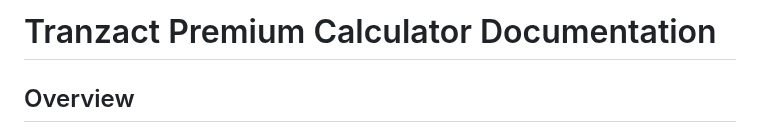
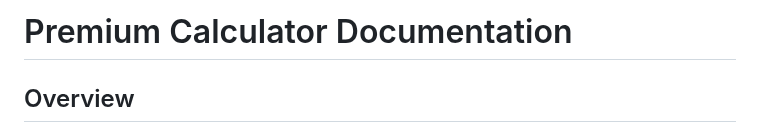
Before and after one commit to sebastianrgarciav/PremiumCalculator, a Markdown page: README.md, the part around the change. Rendered like a GitHub page.

```diff
--- a/README.md
+++ b/README.md
@@ -1,5 +1,5 @@
 
-# Tranzact Premium Calculator Documentation
+# Premium Calculator Documentation
 
 ## Overview
 
```
